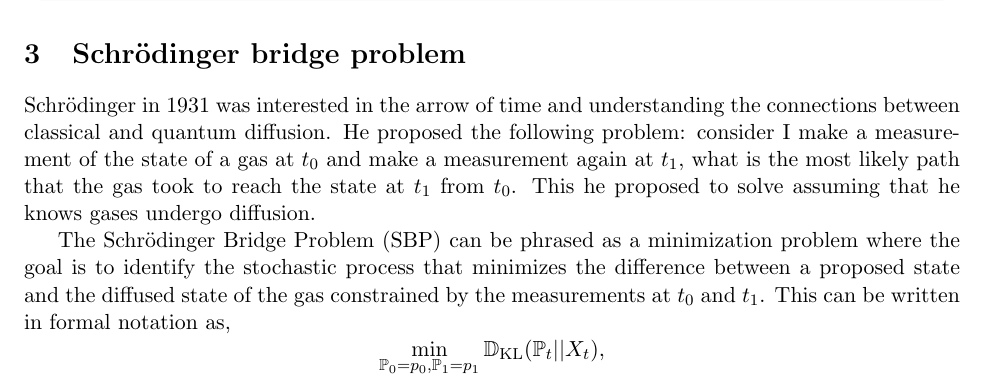
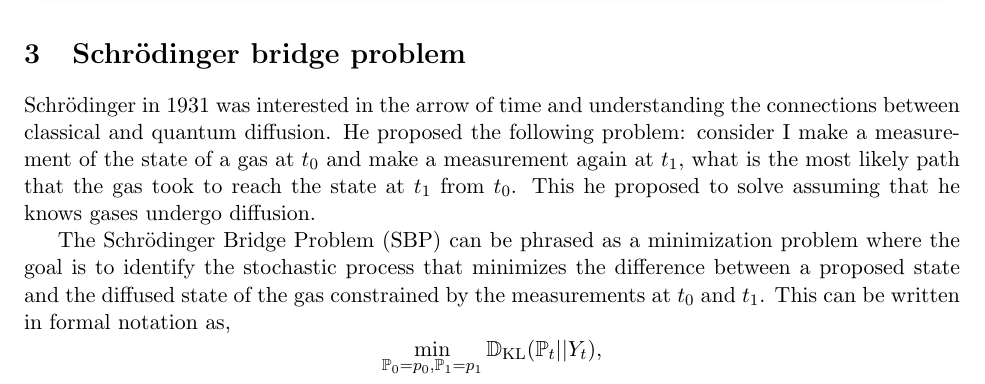
Before and after one commit to sgangaprasath/SchrodingerBridge, a LaTeX document (main.tex): part of page 5 of 7, cut so that both start at the same text. Compiled offline with pdfLaTeX.

Commit message:
Addition

```diff
--- a/main.tex
+++ b/main.tex
@@ -222,7 +222,7 @@ Schr\"odinger in 1931 was interested in the arrow of time and understanding the
 
 The Schr\"odinger Bridge Problem (SBP) can be phrased as a minimization problem where the goal is to identify the stochastic process that minimizes the difference between a proposed state and the diffused state of the gas constrained by the measurements at $t_0$ and $t_1$. This can be written in formal notation as,
 \[
-\min_{\P_0=p_0, \P_1=p_1} \D_{\rm KL} (\P_t||X_t),
+\min_{\P_0=p_0, \P_1=p_1} \D_{\rm KL} (\P_t||Y_t),
 \]
 where $\P_t$ is the distribution of the proposed stochastic process at $t$ and $Y_t$ is diffusion motion following $\d Y_t = \sqrt{2D} \d W_t$, while $p_{0, 1}$ are the initial and final measurements. $\D_{\rm KL}(P||Q)$ is the Kullback-Leibler (KL) divergence which is a measure of how much an approximating probability distribution $Q(x)$ is different from a true probability distribution $P(x)$. In simple terms, it is a measure of distance between two distributions $P(x), Q(x)$ (there are caveats to this). This is defined as,
 \[
```
